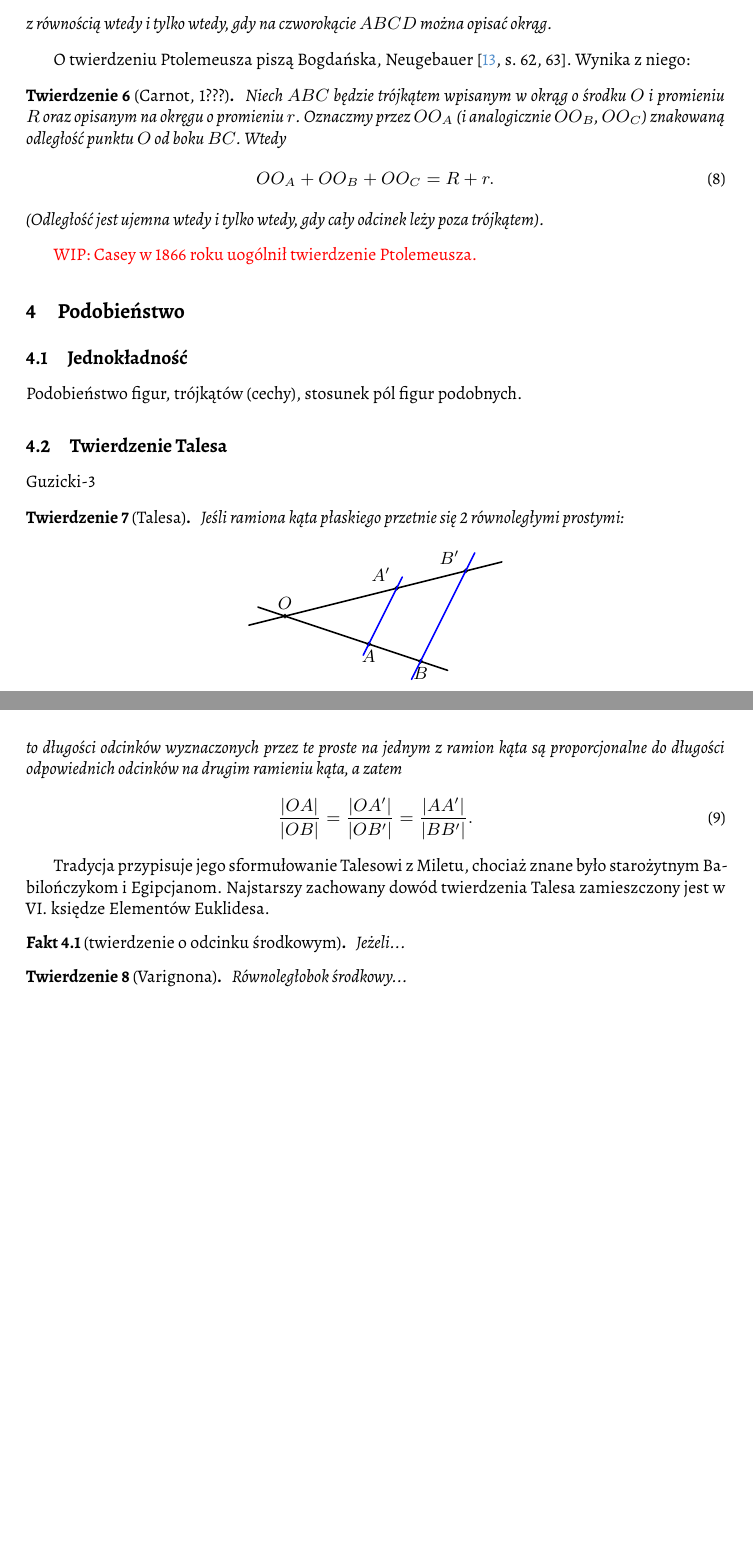
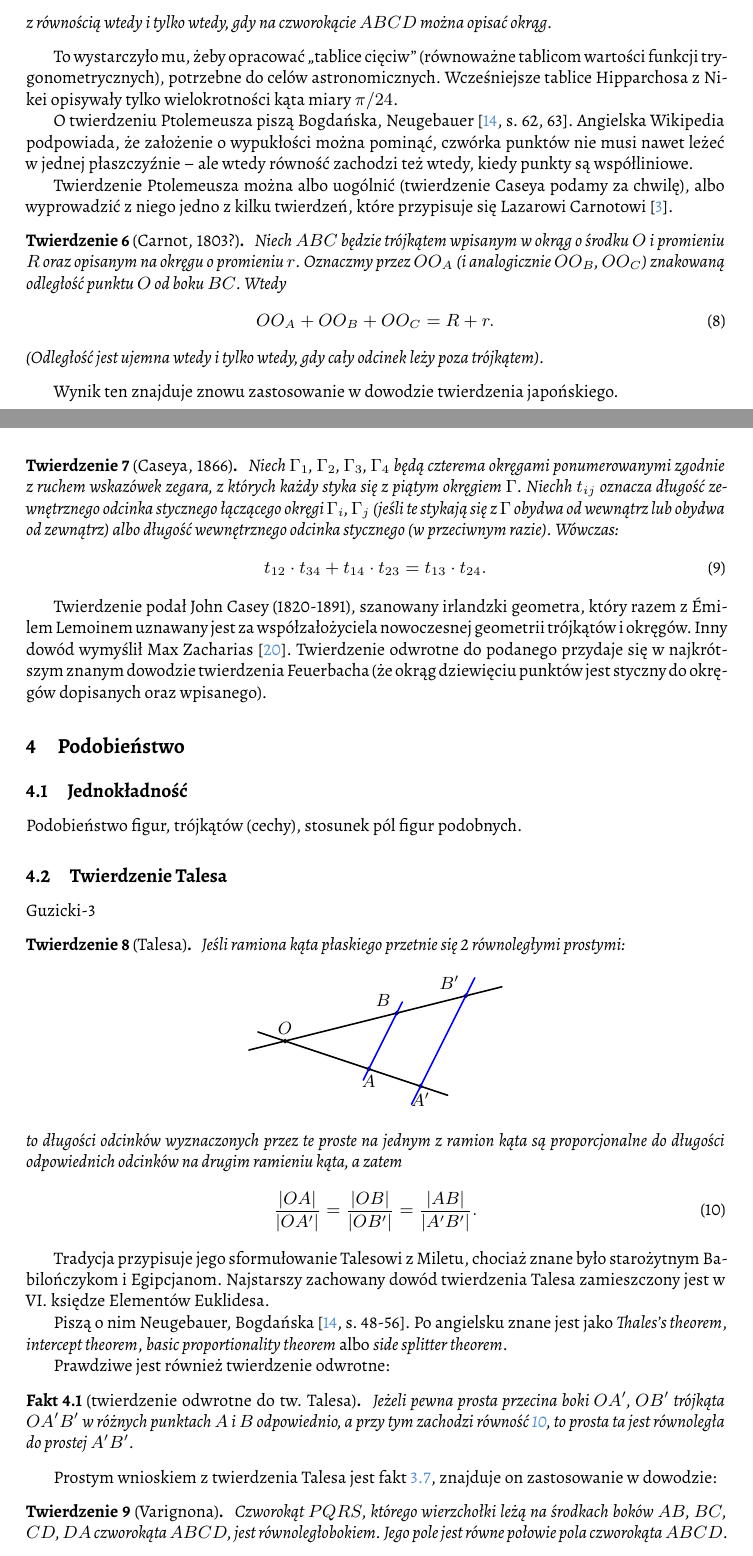
Before and after one commit to fechmistrz/almawaukh-geometry, a LaTeX document (src/geo-textbook.tex, which reads src/similarity/ptolemy.tex, src/similarity/tales.tex): two parts of pages 24 and 25 of 40 before the commit and two parts of pages 24 and 25 of 41 after it, joined at a grey line, cut so that both start at the same text, the shorter picture padded with empty space. Compiled offline with XeLaTeX.

Commit message:
Ptolemeusz

```diff
--- a/src/similarity/ptolemy.tex
+++ b/src/similarity/ptolemy.tex
@@ -14,10 +21,23 @@ Tam też znajduje się następujące twierdzenie:
     z równością wtedy i tylko wtedy, gdy na czworokącie $ABCD$ można opisać okrąg.
 \end{theorem}
 
+To wystarczyło mu, żeby opracować ,,tablice cięciw'' (równoważne tablicom wartości funkcji trygonometrycznych), potrzebne do celów astronomicznych.
+Wcześniejsze tablice Hipparchosa z~Nikei opisywały tylko wielokrotności kąta miary $\pi/24$.
+\index[persons]{Hipparchos z Nikei}%
+% Thurston, pp. 235–236.
+% Thurston, Hugh (1996), Early Astronomy, Springer, ISBN 978-0-387-94822-5
+
 O twierdzeniu Ptolemeusza piszą Bogdańska, Neugebauer \cite[s. 62, 63]{neugebauer_2018}.
-Wynika z niego:
+Angielska Wikipedia podpowiada, że założenie o wypukłości można pominąć, czwórka punktów nie musi nawet leżeć w~jednej płaszczyźnie -- ale wtedy równość zachodzi też wtedy, kiedy punkty są współliniowe.
+% https://en.wikipedia.org/wiki/Ptolemy%27s_inequality
 
-\begin{theorem}[Carnot, 1???]
+Twierdzenie Ptolemeusza można albo uogólnić (twierdzenie Caseya podamy za chwilę), albo wyprowadzić z niego jedno z kilku twierdzeń, które przypisuje się Lazarowi Carnotowi \cite{carnot_1803}.
+\index[persons]{Carnot, Lazare}
+% https://ru.wikipedia.org/w/index.php?title=Формула_Карно&oldid=8679639
+% В ее доказательстве используется теорема Птолемея.
+
+\begin{theorem}[Carnot, 1803?]
+    \index{twierdzenie!Carnota}%
     Niech $ABC$ będzie trójkątem wpisanym w okrąg o środku $O$ i promieniu $R$ oraz opisanym na okręgu o promieniu $r$.
     Oznaczmy przez $OO_A$ (i analogicznie $OO_B$, $OO_C$) znakowaną odległość punktu $O$ od boku $BC$.
     Wtedy
@@ -27,12 +47,25 @@ Wynika z niego:
     (Odległość jest ujemna wtedy i tylko wtedy, gdy cały odcinek leży poza trójkątem).
 \end{theorem}
 
+Wynik ten znajduje znowu zastosowanie w dowodzie twierdzenia japońskiego.
+\index{twierdzenie!japońskie}
+
+\begin{theorem}[Caseya, 1866]
+\index{twierdzenie!Caseya}%
+    Niech $\Gamma_1$, $\Gamma_2$, $\Gamma_3$, $\Gamma_4$ będą czterema okręgami ponumerowanymi zgodnie z ruchem wskazówek zegara, z których każdy styka się z piątym okręgiem $\Gamma$.
+    Niechh $t_{ij}$ oznacza długość zewnętrznego odcinka stycznego łączącego okręgi $\Gamma_i$, $\Gamma_j$ (jeśli te stykają się z $\Gamma$ obydwa od wewnątrz lub obydwa od zewnątrz) albo długość wewnętrznego odcinka stycznego (w przeciwnym razie).
+    Wówczas:
+    \begin{equation}
+        t_{12} \cdot t_{34} + t_{14} \cdot t_{23} = t_{13} \cdot t_{24}.
+    \end{equation}
+\end{theorem}
+
 % https://en.wikipedia.org/wiki/Casey%27s_theorem
-
-\color{red}
-
-WIP: Casey w 1866 roku uogólnił twierdzenie Ptolemeusza.
-
-\color{black}
+Twierdzenie podał John Casey (1820-1891), szanowany irlandzki geometra, który razem z Émilem Lemoinem uznawany jest za współzałożyciela nowoczesnej geometrii trójkątów i okręgów.
+\index[persons]{Casey, John}%
+\index[persons]{Lemoine, Émile}% % Émile Michel Hyacinthe Lemoine
+Inny dowód wymyślił Max Zacharias \cite{zacharias_1942}.
+Twierdzenie odwrotne do podanego przydaje się w najkrótszym znanym dowodzie twierdzenia Feuerbacha (że okrąg dziewięciu punktów jest styczny do okręgów dopisanych oraz wpisanego).
+\index{twierdzenie!Feuerbacha}
 
 %
--- a/src/similarity/tales.tex
+++ b/src/similarity/tales.tex
@@ -15,9 +16,9 @@ Guzicki-3
             \tkzDrawPoints[fill=gray,opacity=.9](O,A,B,Ap,Bpp)
             \tkzLabelPoint[above](O){$O$}
             \tkzLabelPoint[below](A){$A$}
-            \tkzLabelPoint[below](B){$B$}
+            \tkzLabelPoint[below](B){$A'$}
             \tkzLabelPoint[above left](Bpp){$B'$}
-            \tkzLabelPoint[above left](Ap){$A'$}
+            \tkzLabelPoint[above left](Ap){$B$}
             \tkzDrawLine[thick](O,B)
             \tkzDrawLine[thick](O,Bpp)
             \tkzDrawLine[color=blue, thick](A,Ap)
@@ -26,7 +27,8 @@ Guzicki-3
         \end{center}
     to długości odcinków wyznaczonych przez te proste na jednym z ramion kąta są proporcjonalne do długości odpowiednich odcinków na drugim ramieniu kąta, a zatem
     \begin{equation}
-        \frac{|OA|}{|OB|} = \frac{|OA'|}{|OB'|} = \frac{|AA'|}{|BB'|}.
+        \label{thales_ratio}
+        \frac{|OA|}{|OA'|} = \frac{|OB|}{|OB'|} = \frac{|AB|}{|A'B'|}.
     \end{equation}
 \end{theorem}
 
@@ -36,10 +38,19 @@ Tradycja przypisuje jego sformułowanie Talesowi z Miletu, chociaż znane było
 Najstarszy zachowany dowód twierdzenia Talesa zamieszczony jest w VI. księdze Elementów Euklidesa.
 % https://en.wikipedia.org/wiki/Intercept_theorem#Claim_3
 
-\begin{proposition}[twierdzenie o odcinku środkowym]
-	Jeżeli...
+Piszą o nim Neugebauer, Bogdańska \cite[s. 48-56]{neugebauer_2018}.
+Po angielsku znane jest jako \emph{Thales's theorem}, \emph{intercept theorem}, \emph{basic proportionality theorem} albo \emph{side splitter theorem}.
+
+Prawdziwe jest również twierdzenie odwrotne:
+
+\begin{proposition}[twierdzenie odwrotne do tw. Talesa]
+    Jeżeli pewna prosta przecina boki $OA'$, $OB'$ trójkąta $OA'B'$ w różnych punktach $A$ i $B$ odpowiednio, a przy tym zachodzi równość \ref{thales_ratio}, to prosta ta jest równoległa do prostej $A'B'$.
 \end{proposition}
 
+Prostym wnioskiem z twierdzenia Talesa jest fakt \ref{hartshorne_52}, znajduje on zastosowanie w dowodzie:
+% Neugebauer s. 52
+
 \begin{theorem}[Varignona]
-	Równoległobok środkowy...
+    Czworokąt $PQRS$, którego wierzchołki leżą na środkach boków $AB$, $BC$, $CD$, $DA$ czworokąta $ABCD$, jest równoległobokiem.
+    Jego pole jest równe połowie pola czworokąta $ABCD$. % Neugebauer s. 61
 \end{theorem}
@@ -45,0 +66,6 @@ Najstarszy zachowany dowód twierdzenia Talesa zamieszczony jest w VI. księdze
+\index{romb}%
+\index{prostokąt}%
+% de Villiers, Michael (2009), Some Adventures in Euclidean Geometry, Dynamic Mathematics Learning, p. 58, 169. ISBN 9780557102952.
+\end{proposition}
+
+%
```
Also changed, not shown: src/geo-textbook.bib (+19 -0 lines), src/similarity/similarity.tex (+19 -0 lines), src/triangle-circle/triangles.tex (+4 -4 lines), src/similarity/ptolemy.tex (17 more changed lines), src/similarity/tales.tex (12 more changed lines).
